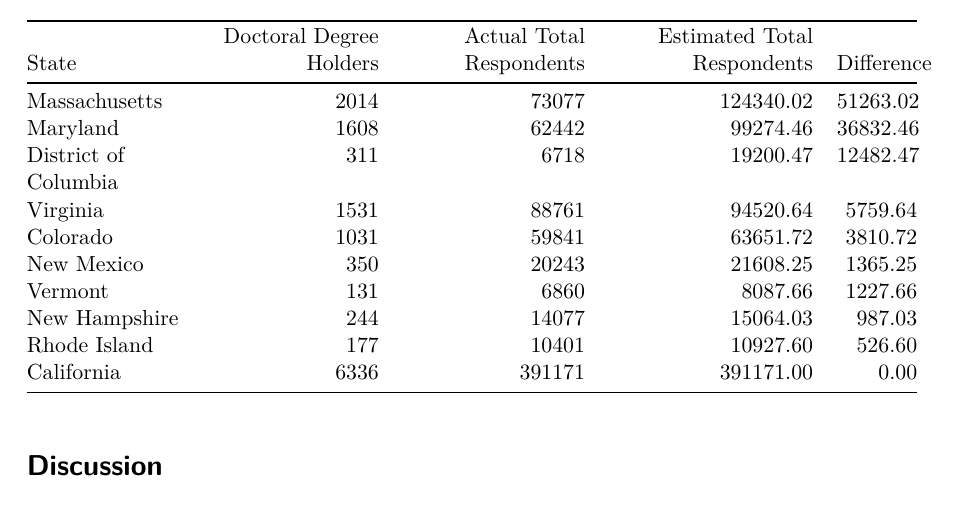
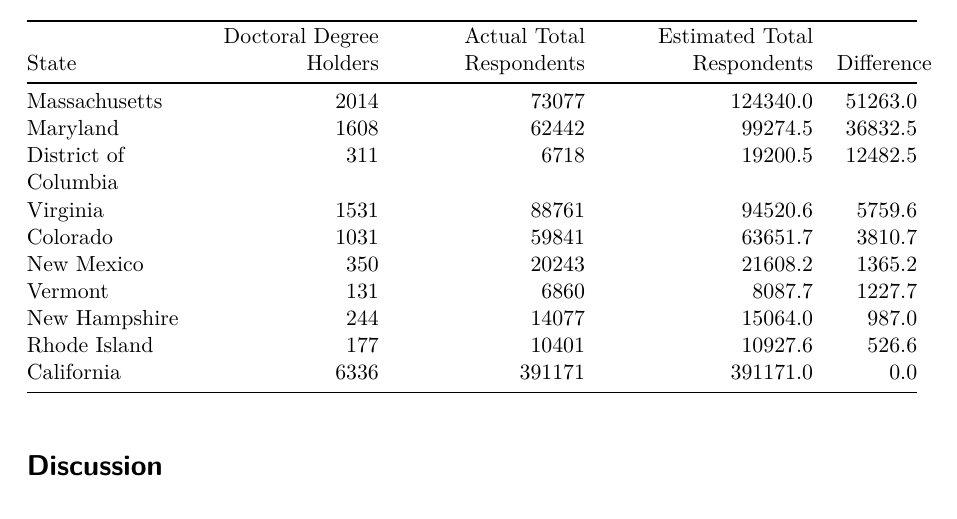
Before and after one commit to Aviral-03/Estimating-Doctoral-Degrees-US, a Quarto document (paper.qmd): part of page 2 of 3, cut so that both start at the same text. The pictures show the output file paper.pdf that the author committed with the source.

Commit message:
Fixed Decimal Places

```diff
--- a/paper.qmd
+++ b/paper.qmd
@@ -153,10 +153,10 @@ final_data <- state_data |>
 
 # Round the values to 2 decimal places
 final_data <- final_data |>
-  mutate(total_doctoral_count = round(total_doctoral_count, 2),
-         total_respondants = round(total_respondants, 2),
-         estimated_total_respondents = round(estimated_total_respondents, 2),
-         difference = round(difference, 2))
+  mutate(total_doctoral_count = round(total_doctoral_count, 1),
+         total_respondants = round(total_respondants, 1),
+         estimated_total_respondents = round(estimated_total_respondents, 1),
+         difference = round(difference, 1))
 
 # Rename the columns
 colnames(final_data) <- c("State", "Doctoral Degree Holders", "Actual Total Respondents", "Estimated Total Respondents", "Difference")
```
Also changed, not shown: paper.pdf.
